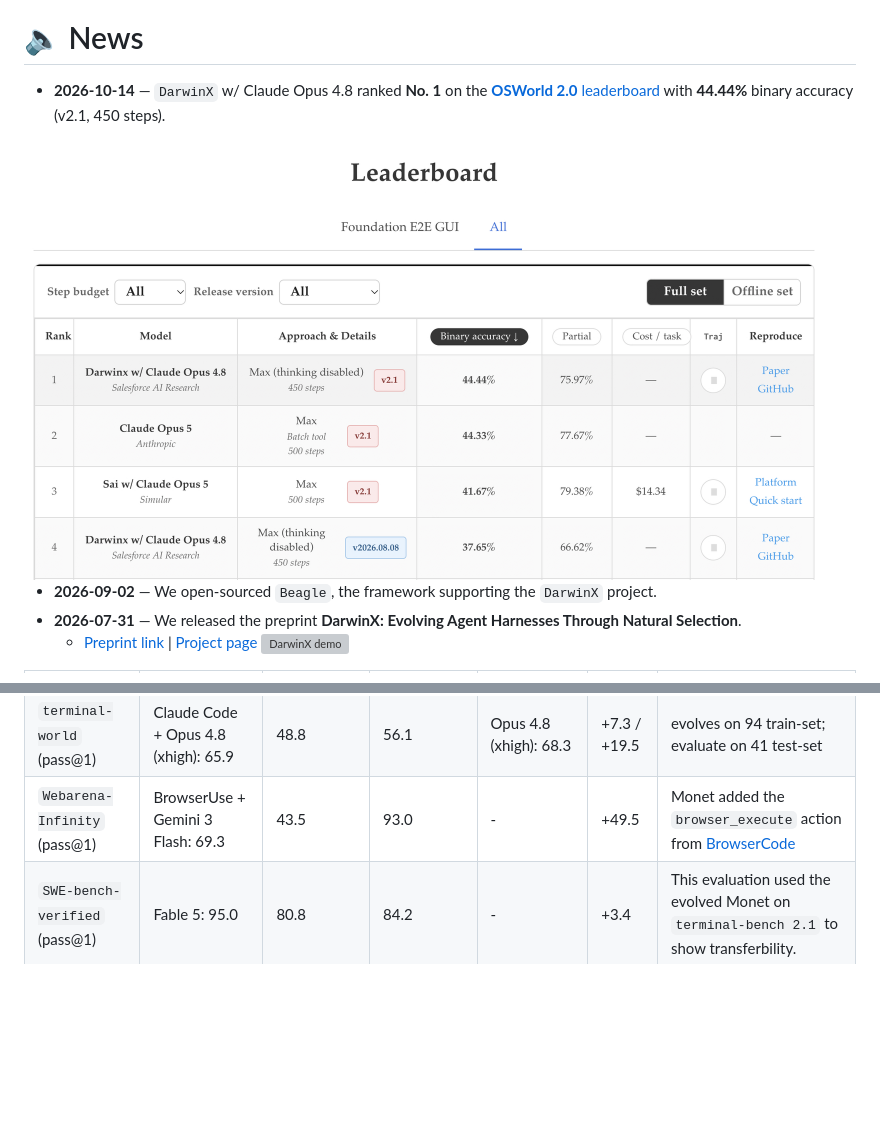
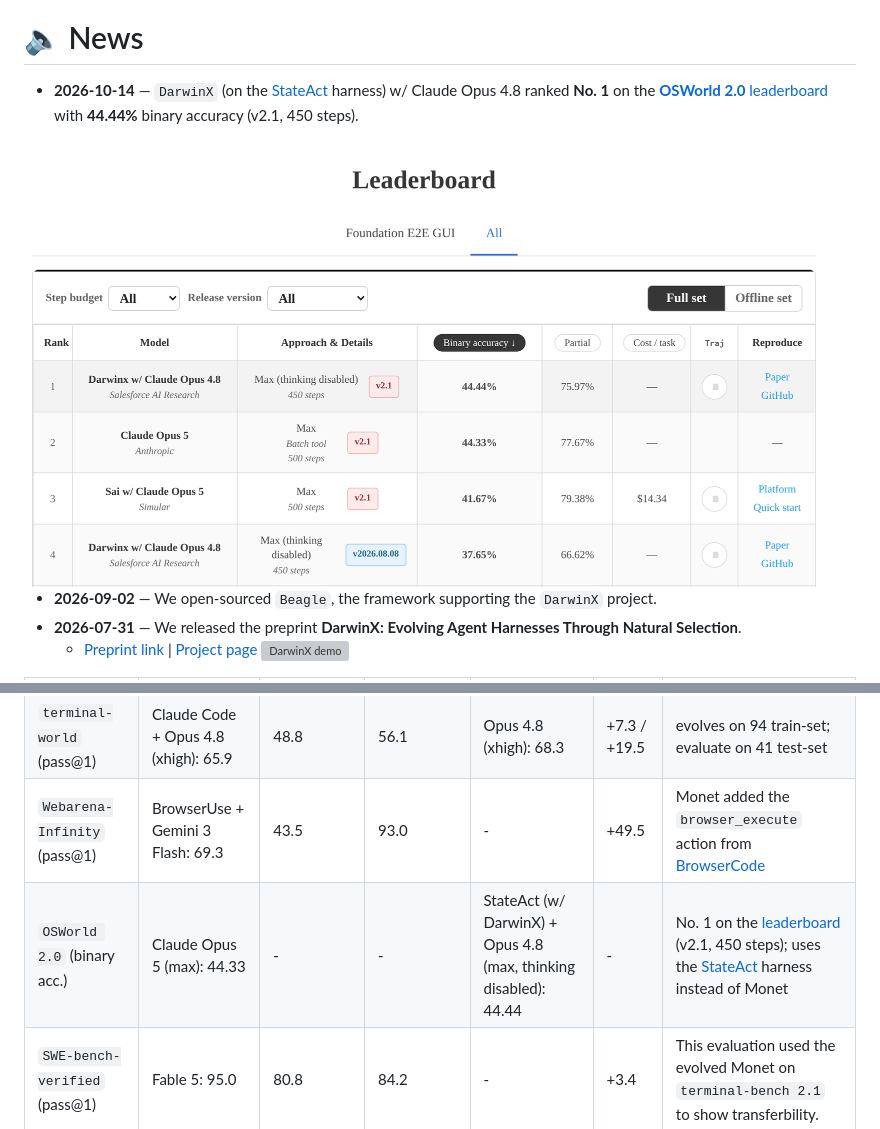
Before and after one commit to SalesforceAIResearch/Beagle, a Markdown page: README.md, 2 parts joined by grey strips. Drawn GitHub-style; pictures changed too: docs/assets/OSWorld2_leaderboard.png; blank space fills up the shorter version; grey boxes are pictures that could not be loaded.

Commit message:
README: add OSWorld 2.0 (StateAct) to results table; hi-res leaderboard screenshot (#10)

```diff
--- a/README.md
+++ b/README.md
@@ -47,7 +47,7 @@ More features will be added to `Beagle` in the future. The mission of `Beagle` i
 
 # 🔈 News
 
-- **2026-10-14** — `DarwinX` w/ Claude Opus 4.8 ranked **No. 1** on the [**OSWorld 2.0** leaderboard](https://osworld-v2.xlang.ai/) with **44.44%** binary accuracy (v2.1, 450 steps).
+- **2026-10-14** — `DarwinX` (on the [StateAct](https://arxiv.org/abs/2607.22798) harness) w/ Claude Opus 4.8 ranked **No. 1** on the [**OSWorld 2.0** leaderboard](https://osworld-v2.xlang.ai/) with **44.44%** binary accuracy (v2.1, 450 steps).
 <img src="docs/assets/OSWorld2_leaderboard.png" alt="OSWorld 2.0 leaderboard: DarwinX w/ Claude Opus 4.8 ranked No. 1" width="800">
 
 - **2026-09-02** — We open-sourced `Beagle`, the framework supporting the `DarwinX` project.
@@ -60,6 +60,7 @@ More features will be added to `Beagle` in the future. The mission of `Beagle` i
 | `terminal-bench 2.1` (pass@5) | Fable 5 (xhigh): 83.8±1.2 | 75.5±3.5 |  83.2±1.2 | GPT-5.6 Sol (medium): 84.7±1.2 | +7.7 / +9.2 | benchmark-native test-time evolution |
 | `terminal-world` (pass@1) | Claude Code + Opus 4.8 (xhigh): 65.9 | 48.8 | 56.1 | Opus 4.8 (xhigh): 68.3 | +7.3 / +19.5 | evolves on 94 train-set; evaluate on 41 test-set |
 | `Webarena-Infinity` (pass@1) | BrowserUse + Gemini 3 Flash: 69.3 | 43.5 | 93.0 | - | +49.5 | Monet added the `browser_execute` action from  [BrowserCode](https://github.com/browser-use/browsercode)  |
+| `OSWorld 2.0` (binary acc.) | Claude Opus 5 (max): 44.33 | - | - | StateAct (w/ DarwinX) + Opus 4.8 (max, thinking disabled): 44.44 | - | No. 1 on the [leaderboard](https://osworld-v2.xlang.ai/) (v2.1, 450 steps); uses the [StateAct](https://arxiv.org/abs/2607.22798) harness instead of Monet |
 | `SWE-bench-verified` (pass@1) | Fable 5: 95.0 | 80.8 | 84.2 | - | +3.4 |  This evaluation used the evolved Monet on `terminal-bench 2.1` to show transferbility.  |
 
 
```
